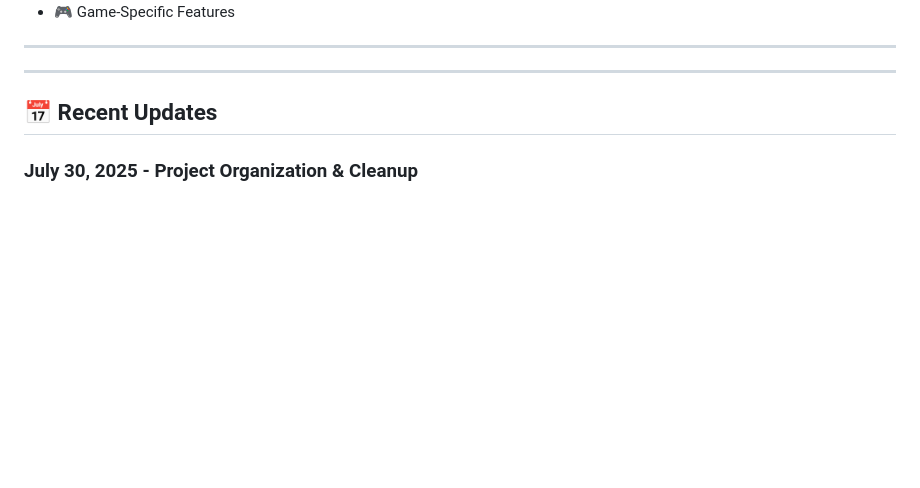
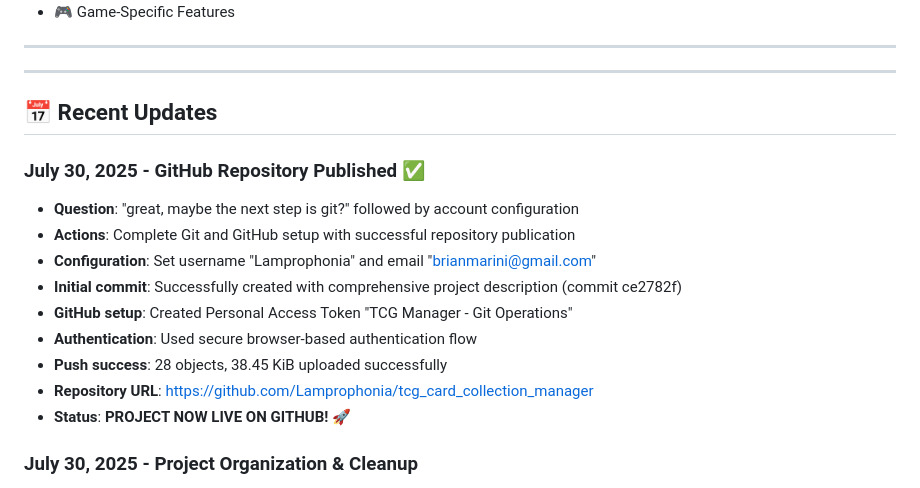
Before and after one commit to Lamprophonia/cardboard-garden, a Markdown page: docs/PROJECT_JOURNAL.md, the part around the change. Rendered like a GitHub page; blank space fills up the shorter version.

Commit message:
📝 Update PROJECT_JOURNAL.md with GitHub publication milestone
✅ Repository successfully published to GitHub
🚀 28 objects, 38.45 KiB uploaded
🔗 Live at: https://github.com/Lamprophonia/tcg_card_collection_manager
🔐 Secure browser authentication completed
📊 Project now publicly available with full documentation

This completes Phase 1 of the TCG Card Collection Manager project.

```diff
--- a/docs/PROJECT_JOURNAL.md
+++ b/docs/PROJECT_JOURNAL.md
@@ -329,6 +329,17 @@ tcg_card_collection_manager/
 
 ## 📅 **Recent Updates**
 
+### **July 30, 2025 - GitHub Repository Published** ✅
+- **Question**: "great, maybe the next step is git?" followed by account configuration
+- **Actions**: Complete Git and GitHub setup with successful repository publication
+- **Configuration**: Set username "Lamprophonia" and email "brianmarini@gmail.com"
+- **Initial commit**: Successfully created with comprehensive project description (commit ce2782f)
+- **GitHub setup**: Created Personal Access Token "TCG Manager - Git Operations"
+- **Authentication**: Used secure browser-based authentication flow
+- **Push success**: 28 objects, 38.45 KiB uploaded successfully
+- **Repository URL**: https://github.com/Lamprophonia/tcg_card_collection_manager
+- **Status**: **PROJECT NOW LIVE ON GITHUB!** 🚀
+
 ### **July 30, 2025 - Project Organization & Cleanup**
 - **Question**: "can you review and cleanup the project please"
 - **Actions**: Organized project structure with proper separation of concerns
```
